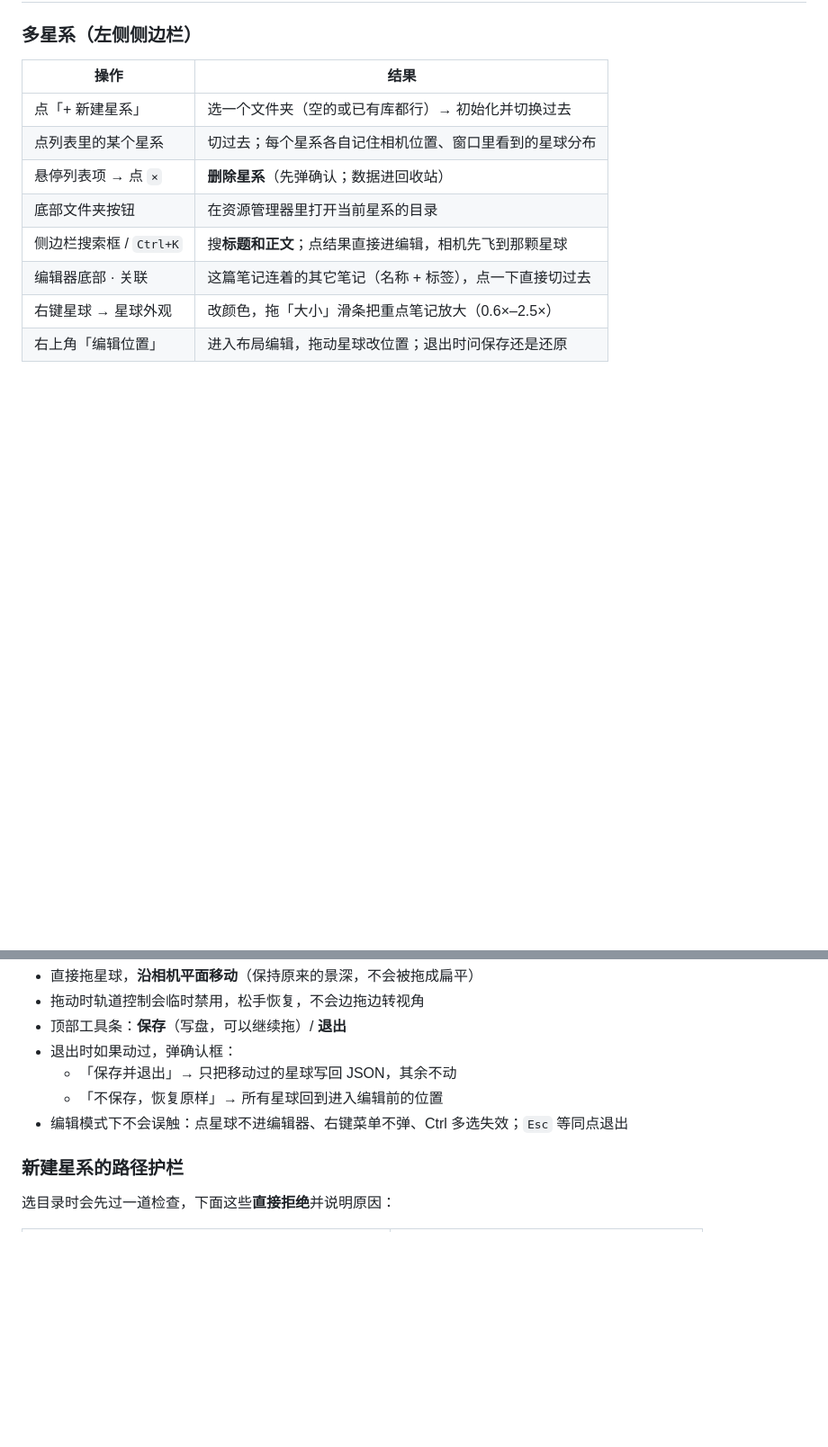
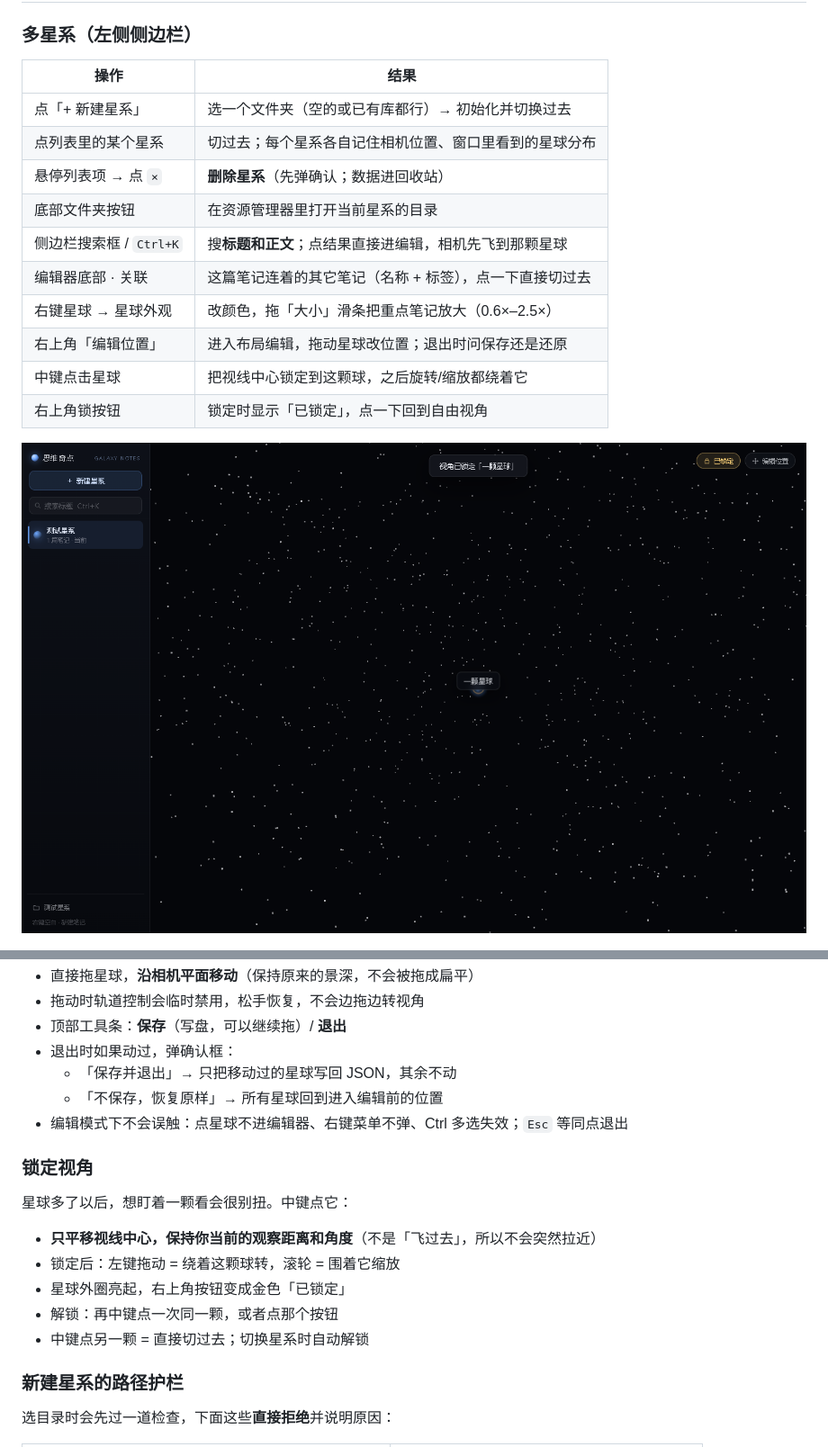
Before and after one commit to sbwd2333-rgb/Galaxy-notes, a Markdown page: README.md, 2 parts joined by grey strips. Shown at 90% size. GitHub-like rendering; pictures changed too: docs/screenshots/lock.png (added); blank space fills up the shorter version.

Commit message:
feat: 中键锁定视角中心
- 中键点星球：视线中心平移到它，保持当前观察距离和角度
- 右上角加锁按钮：锁定时金色「已锁定」，点一下回自由视角
- 再中键点同一颗 = 解锁；中键点另一颗 = 切换；切星系自动解锁
- 中键在 Windows 上的自动滚动用非 passive 原生监听拦掉
- 测试：lock-test 覆盖锁定 / 解锁 / 按钮

```diff
--- a/README.md
+++ b/README.md
@@ -113,6 +113,10 @@ pnpm dist
 | 编辑器底部 · 关联 | 这篇笔记连着的其它笔记（名称 + 标签），点一下直接切过去 |
 | 右键星球 → 星球外观 | 改颜色，拖「大小」滑条把重点笔记放大（0.6×–2.5×） |
 | 右上角「编辑位置」 | 进入布局编辑，拖动星球改位置；退出时问保存还是还原 |
+| 中键点击星球 | 把视线中心锁定到这颗球，之后旋转/缩放都绕着它 |
+| 右上角锁按钮 | 锁定时显示「已锁定」，点一下回到自由视角 |
+
+![锁定视角](docs/screenshots/lock.png)
 
 ![搜索](docs/screenshots/search.png)
 
@@ -143,6 +147,16 @@ pnpm dist
   - 「保存并退出」→ 只把移动过的星球写回 JSON，其余不动
   - 「不保存，恢复原样」→ 所有星球回到进入编辑前的位置
 - 编辑模式下不会误触：点星球不进编辑器、右键菜单不弹、Ctrl 多选失效；`Esc` 等同点退出
+
+### 锁定视角
+
+星球多了以后，想盯着一颗看会很别扭。中键点它：
+
+- **只平移视线中心，保持你当前的观察距离和角度**（不是「飞过去」，所以不会突然拉近）
+- 锁定后：左键拖动 = 绕着这颗球转，滚轮 = 围着它缩放
+- 星球外圈亮起，右上角按钮变成金色「已锁定」
+- 解锁：再中键点一次同一颗，或者点那个按钮
+- 中键点另一颗 = 直接切过去；切换星系时自动解锁
 
 ### 新建星系的路径护栏
 
```
Also changed, not shown: other parts of README.md (+7 -0 lines), 6 other files.
